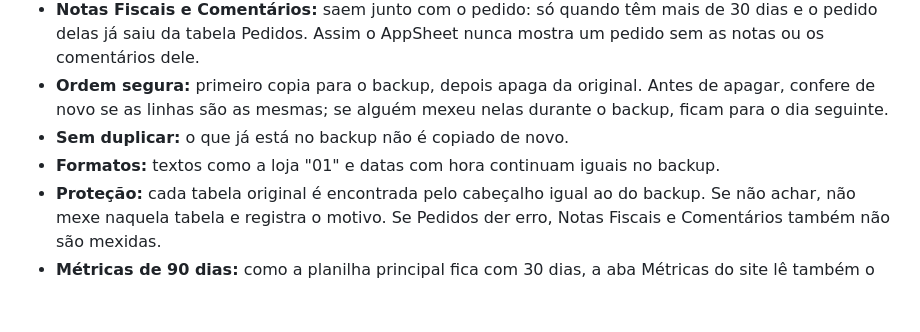
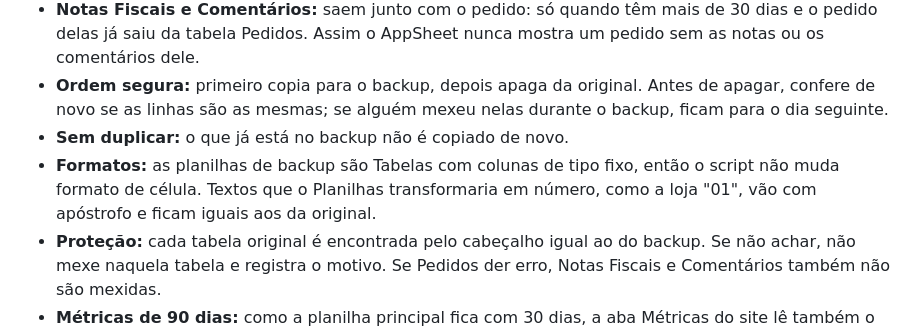
Before and after one commit to logistica-semar/solicitacao-de-faturamento, a Markdown page: README.md, the part around the change. Rendered like a GitHub page; blank space fills up the shorter version.

```diff
--- a/README.md
+++ b/README.md
@@ -125,7 +125,7 @@ As tabelas originais (Pedidos, Notas Fiscais e Comentários) guardam só os últ
 - **Notas Fiscais e Comentários:** saem junto com o pedido: só quando têm mais de 30 dias e o pedido delas já saiu da tabela Pedidos. Assim o AppSheet nunca mostra um pedido sem as notas ou os comentários dele.
 - **Ordem segura:** primeiro copia para o backup, depois apaga da original. Antes de apagar, confere de novo se as linhas são as mesmas; se alguém mexeu nelas durante o backup, ficam para o dia seguinte.
 - **Sem duplicar:** o que já está no backup não é copiado de novo.
-- **Formatos:** textos como a loja "01" e datas com hora continuam iguais no backup.
+- **Formatos:** as planilhas de backup são Tabelas com colunas de tipo fixo, então o script não muda formato de célula. Textos que o Planilhas transformaria em número, como a loja "01", vão com apóstrofo e ficam iguais aos da original.
 - **Proteção:** cada tabela original é encontrada pelo cabeçalho igual ao do backup. Se não achar, não mexe naquela tabela e registra o motivo. Se Pedidos der erro, Notas Fiscais e Comentários também não são mexidas.
 - **Métricas de 90 dias:** como a planilha principal fica com 30 dias, a aba Métricas do site lê também o (Backup) Pedidos, no máximo 1 vez por hora e só quando alguém abre a aba. O Acompanhar continua lendo só a principal.
 
```
